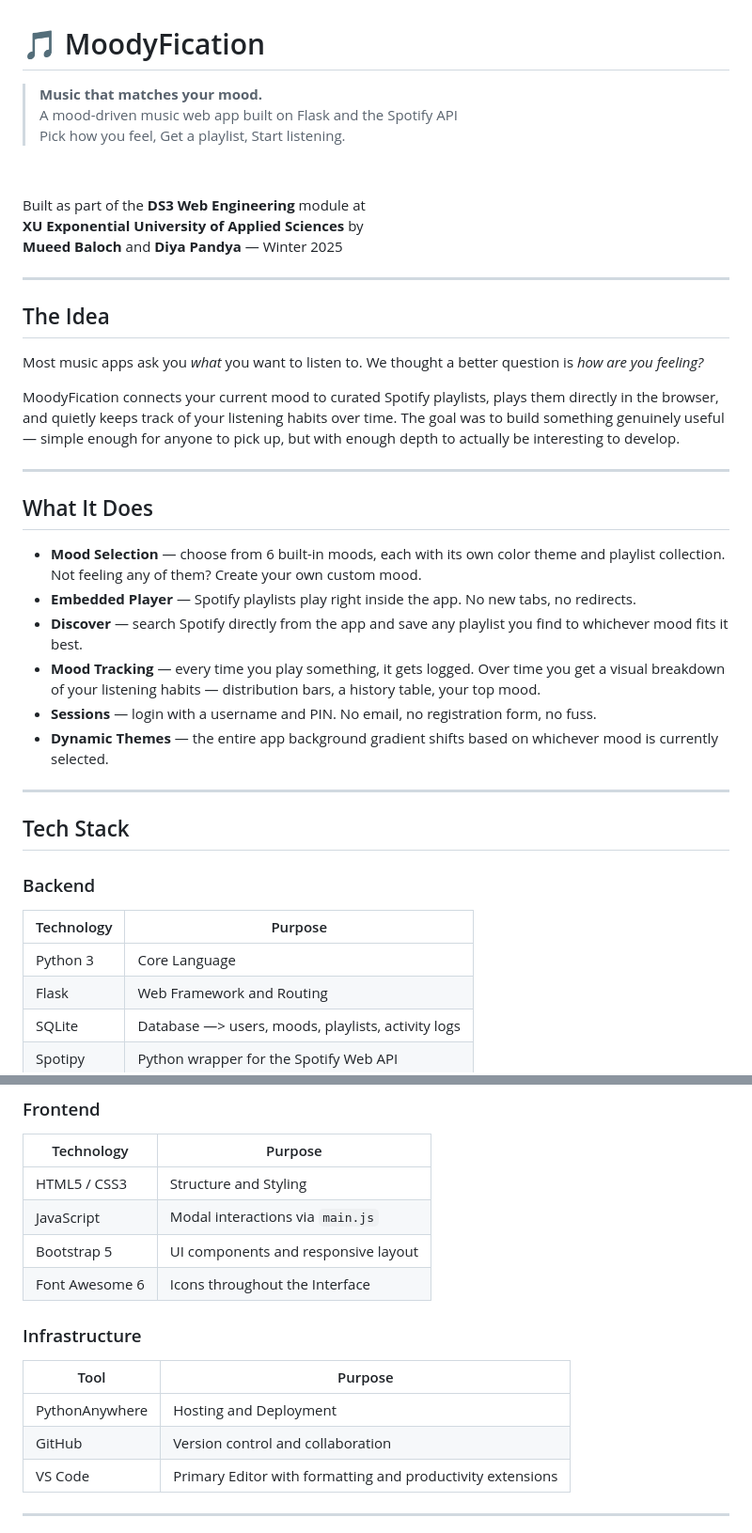
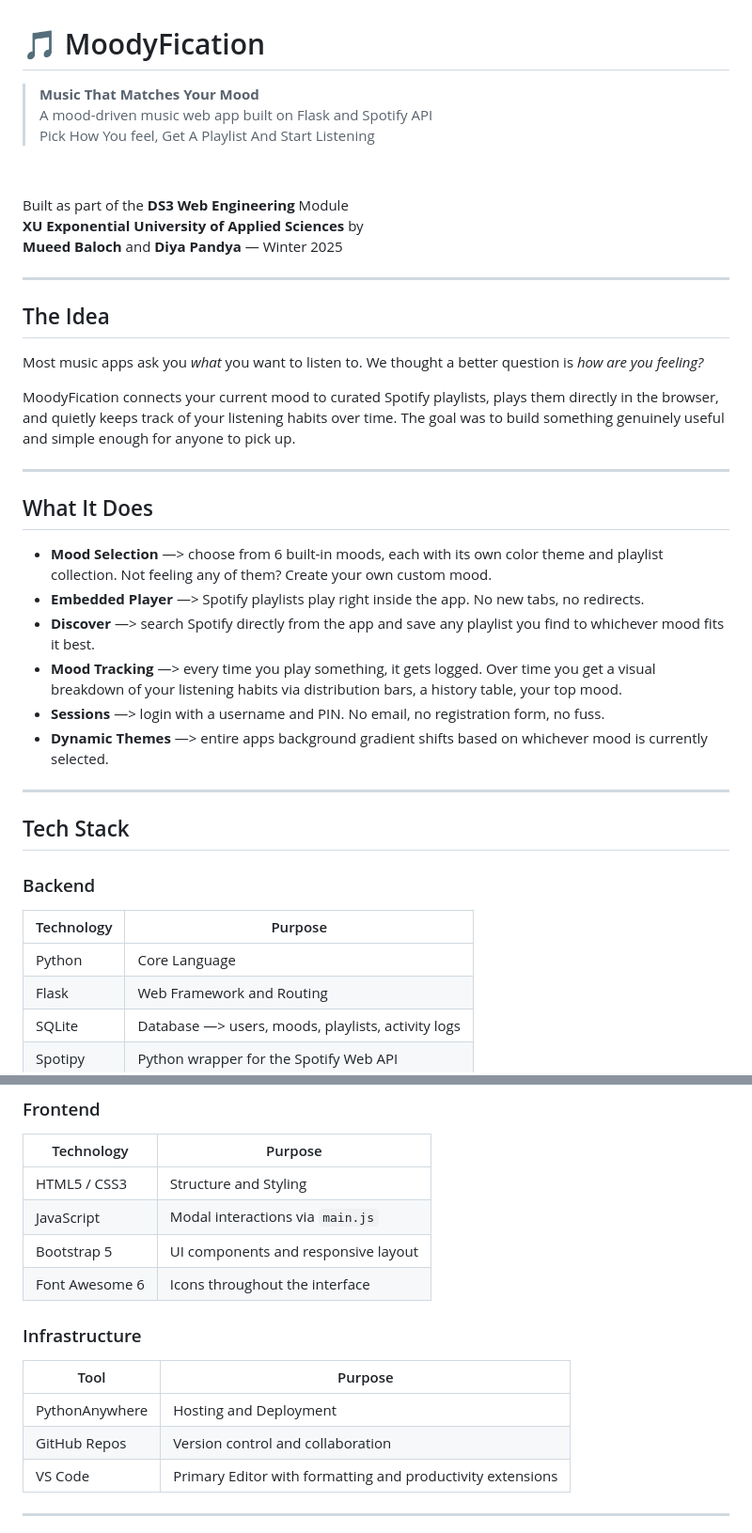
Before and after one commit to kamizzake/Moodyfication, a Markdown page: readme.md, 2 parts joined by grey strips. Shown at 94% size. Rendered like a GitHub page.

Commit message:
Readme Tweaks

```diff
--- a/readme.md
+++ b/readme.md
@@ -1,11 +1,11 @@
 # 🎵 MoodyFication
 
-> **Music that matches your mood.**
-> A mood-driven music web app built on Flask and the Spotify API<br>Pick how you feel, Get a playlist, Start listening.
+> **Music That Matches Your Mood**
+> A mood-driven music web app built on Flask and Spotify API<br>Pick How You feel, Get A Playlist And Start Listening
 
 &nbsp;
 
-Built as part of the **DS3 Web Engineering** module at <br> **XU Exponential University of Applied Sciences** by <br> **Mueed Baloch** and **Diya Pandya** — Winter 2025
+Built as part of the **DS3 Web Engineering** Module <br> **XU Exponential University of Applied Sciences** by <br> **Mueed Baloch** and **Diya Pandya** — Winter 2025
 
 ---
 
@@ -13,18 +13,18 @@ Built as part of the **DS3 Web Engineering** module at <br> **XU Exponential Uni
 
 Most music apps ask you _what_ you want to listen to. We thought a better question is _how are you feeling?_
 
-MoodyFication connects your current mood to curated Spotify playlists, plays them directly in the browser, and quietly keeps track of your listening habits over time. The goal was to build something genuinely useful — simple enough for anyone to pick up, but with enough depth to actually be interesting to develop.
+MoodyFication connects your current mood to curated Spotify playlists, plays them directly in the browser, and quietly keeps track of your listening habits over time. The goal was to build something genuinely useful and simple enough for anyone to pick up.
 
 ---
 
 ## What It Does
 
-- **Mood Selection** — choose from 6 built-in moods, each with its own color theme and playlist collection. Not feeling any of them? Create your own custom mood.
-- **Embedded Player** — Spotify playlists play right inside the app. No new tabs, no redirects.
-- **Discover** — search Spotify directly from the app and save any playlist you find to whichever mood fits it best.
-- **Mood Tracking** — every time you play something, it gets logged. Over time you get a visual breakdown of your listening habits — distribution bars, a history table, your top mood.
-- **Sessions** — login with a username and PIN. No email, no registration form, no fuss.
-- **Dynamic Themes** — the entire app background gradient shifts based on whichever mood is currently selected.
+- **Mood Selection** —> choose from 6 built-in moods, each with its own color theme and playlist collection. Not feeling any of them? Create your own custom mood.
+- **Embedded Player** —> Spotify playlists play right inside the app. No new tabs, no redirects.
+- **Discover** —> search Spotify directly from the app and save any playlist you find to whichever mood fits it best.
+- **Mood Tracking** —> every time you play something, it gets logged. Over time you get a visual breakdown of your listening habits via distribution bars, a history table, your top mood.
+- **Sessions** —> login with a username and PIN. No email, no registration form, no fuss.
+- **Dynamic Themes** —> entire apps background gradient shifts based on whichever mood is currently selected.
 
 ---
 
@@ -34,7 +34,7 @@ MoodyFication connects your current mood to curated Spotify playlists, plays the
 
 | Technology | Purpose                                            |
 | ---------- | -------------------------------------------------- |
-| Python 3   | Core Language                                      |
+| Python     | Core Language                                      |
 | Flask      | Web Framework and Routing                          |
 | SQLite     | Database —> users, moods, playlists, activity logs |
 | Spotipy    | Python wrapper for the Spotify Web API             |
@@ -47,14 +47,14 @@ MoodyFication connects your current mood to curated Spotify playlists, plays the
 | HTML5 / CSS3   | Structure and Styling               |
 | JavaScript     | Modal interactions via `main.js`    |
 | Bootstrap 5    | UI components and responsive layout |
-| Font Awesome 6 | Icons throughout the Interface      |
+| Font Awesome 6 | Icons throughout the interface      |
 
 ### Infrastructure
 
 | Tool           | Purpose                                                    |
 | -------------- | ---------------------------------------------------------- |
 | PythonAnywhere | Hosting and Deployment                                     |
-| GitHub         | Version control and collaboration                          |
+| GitHub Repos   | Version control and collaboration                          |
 | VS Code        | Primary Editor with formatting and productivity extensions |
 
 ---
```
Also changed, not shown: other parts of readme.md (+17 -17 lines).
